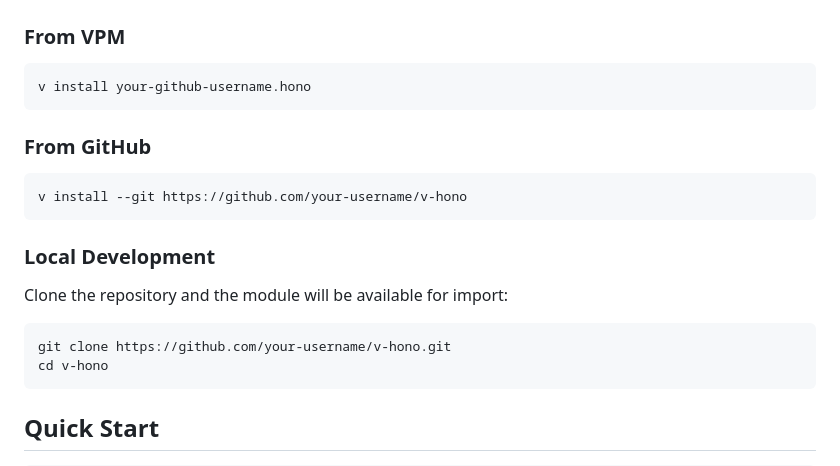
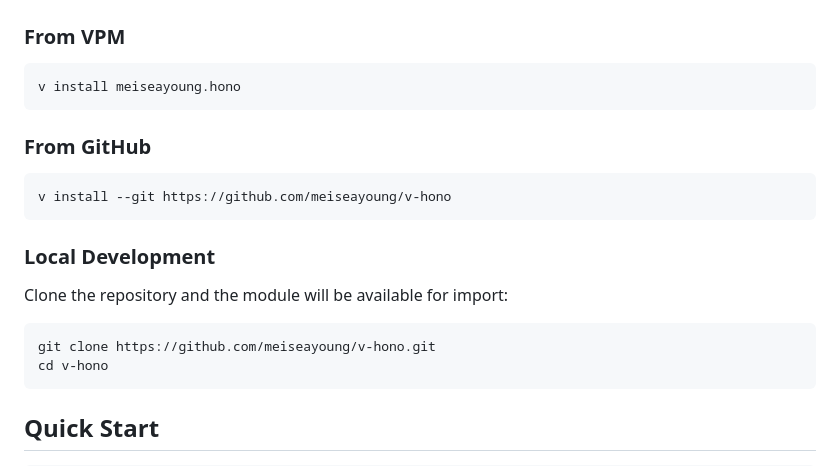
Before and after one commit to meiseayoung/v-hono, a Markdown page: README.md, the part around the change. GitHub-like rendering.

Commit message:
chore: change module and repo name

````diff
--- a/README.md
+++ b/README.md
@@ -18,13 +18,13 @@ A high-performance V language web framework inspired by [Hono.js](https://hono.d
 ### From VPM
 
 ```bash
-v install your-github-username.hono
+v install meiseayoung.hono
 ```
 
 ### From GitHub
 
 ```bash
-v install --git https://github.com/your-username/v-hono
+v install --git https://github.com/meiseayoung/v-hono
 ```
 
 ### Local Development
@@ -32,7 +32,7 @@ v install --git https://github.com/your-username/v-hono
 Clone the repository and the module will be available for import:
 
 ```bash
-git clone https://github.com/your-username/v-hono.git
+git clone https://github.com/meiseayoung/v-hono.git
 cd v-hono
 ```
 
````
